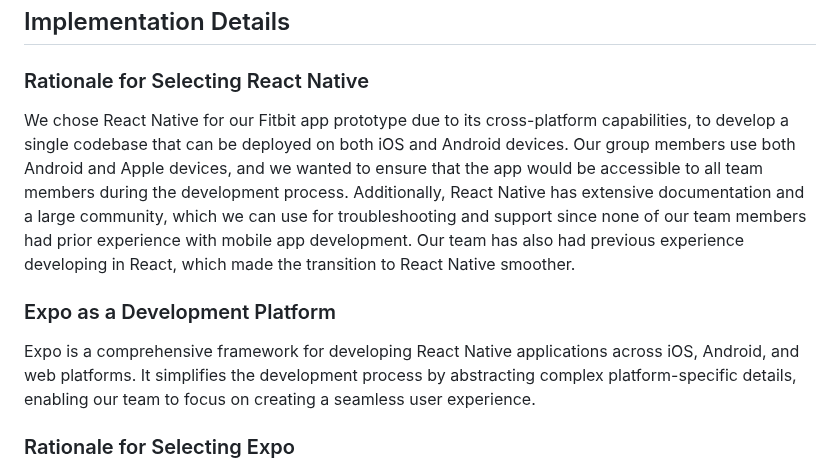
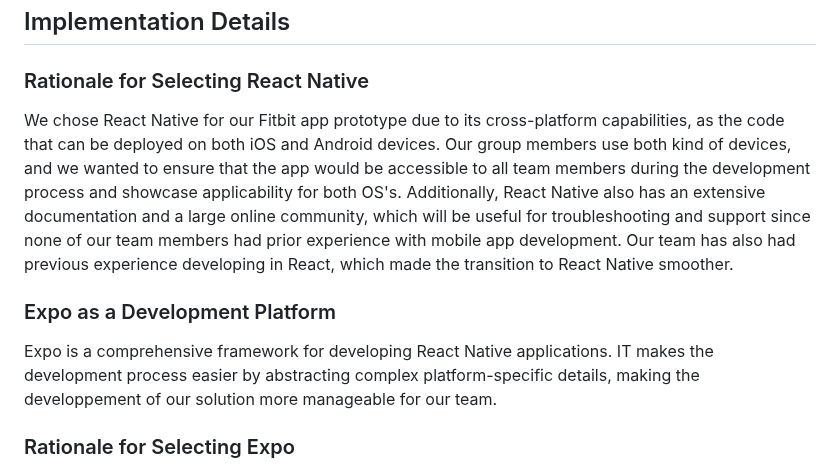
Before and after one commit to suusanp/stealth-health, a Markdown page: m5/prototype.md, the part around the change. Rendered like a GitHub page.

```diff
--- a/m5/prototype.md
+++ b/m5/prototype.md
@@ -19,11 +19,11 @@ The development of the Fitbit app prototype serves as a proof of concept for a m
 
 ### Rationale for Selecting React Native
 
-We chose React Native for our Fitbit app prototype due to its cross-platform capabilities, to develop a single codebase that can be deployed on both iOS and Android devices. Our group members use both Android and Apple devices, and we wanted to ensure that the app would be accessible to all team members during the development process. Additionally, React Native has extensive documentation and a large community, which we can use for troubleshooting and support since none of our team members had prior experience with mobile app development. Our team has also had previous experience developing in React, which made the transition to React Native smoother.
+We chose React Native for our Fitbit app prototype due to its cross-platform capabilities, as the  code that can be deployed on both iOS and Android devices. Our group members use both kind of devices, and we wanted to ensure that the app would be accessible to all team members during the development process and showcase applicability for both OS's. Additionally, React Native also has an extensive documentation and a large online community, which will be useful for troubleshooting and support since none of our team members had prior experience with mobile app development. Our team has also had previous experience developing in React, which made the transition to React Native smoother.
 
 ### Expo as a Development Platform
 
-Expo is a comprehensive framework for developing React Native applications across iOS, Android, and web platforms. It simplifies the development process by abstracting complex platform-specific details, enabling our team to focus on creating a seamless user experience.
+Expo is a comprehensive framework for developing React Native applications. IT makes the development process easier by abstracting complex platform-specific details, making the developpement of our solution more manageable for our team.
 
 ### Rationale for Selecting Expo
 
```
